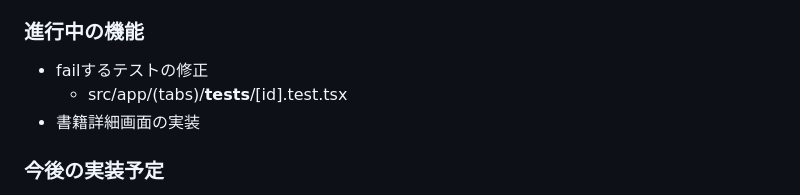
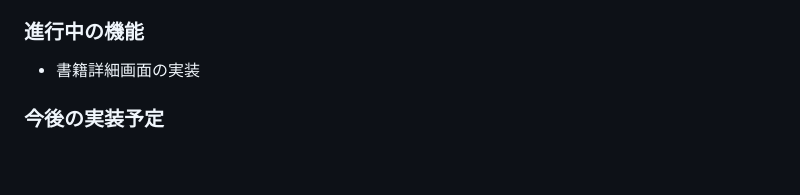
Before and after one commit to yukinakai/book-clip-app, a Markdown page: PROGRESS.md, the part around the change. Rendered like a GitHub page; blank space fills up the shorter version.

Commit message:
update progress

```diff
--- a/PROGRESS.md
+++ b/PROGRESS.md
@@ -74,8 +74,6 @@ book-clip-appは、本の引用や感想を管理するモバイルアプリケ
   - テストカバレッジ100%
 
 ### 進行中の機能
-- failするテストの修正
-  - src/app/(tabs)/__tests__/[id].test.tsx
 - 書籍詳細画面の実装
 
 ### 今後の実装予定
```
